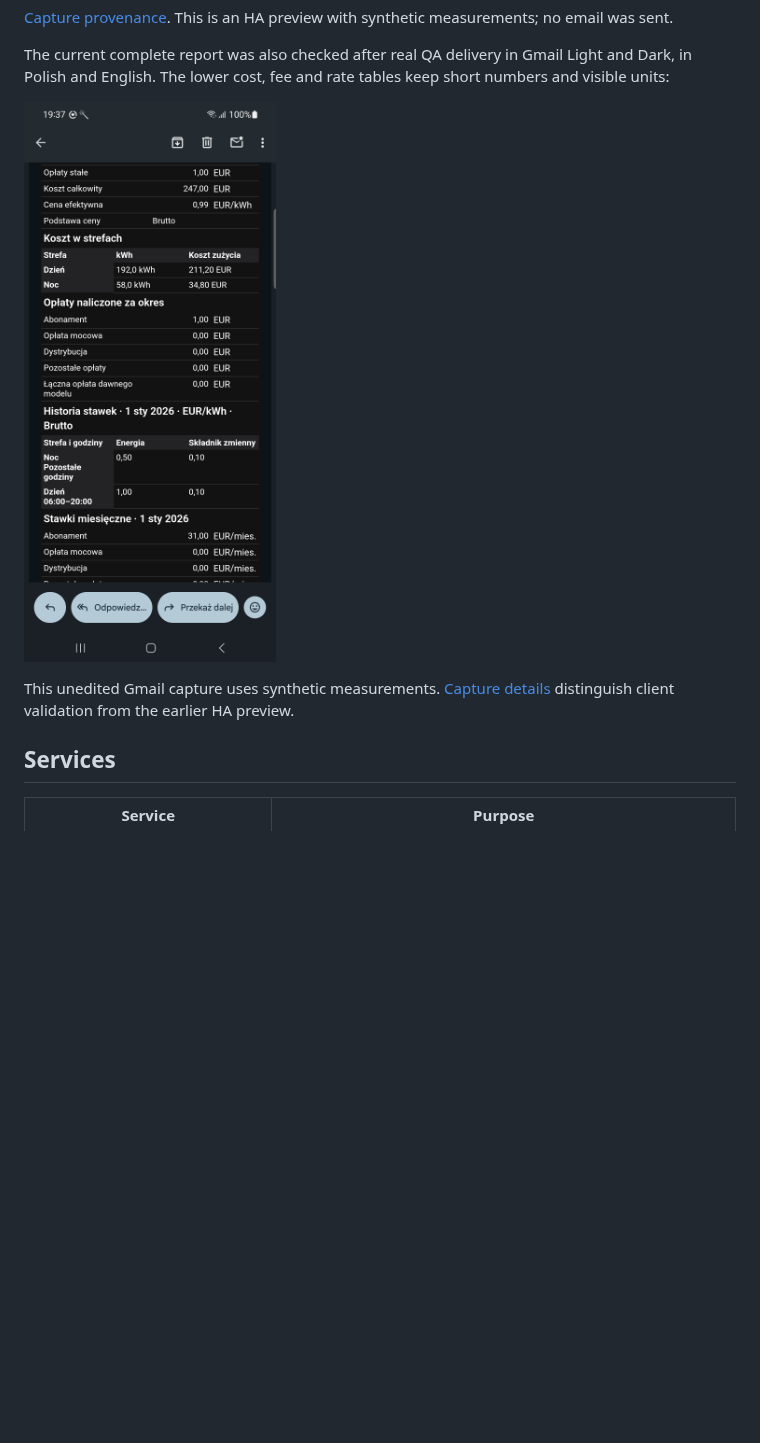
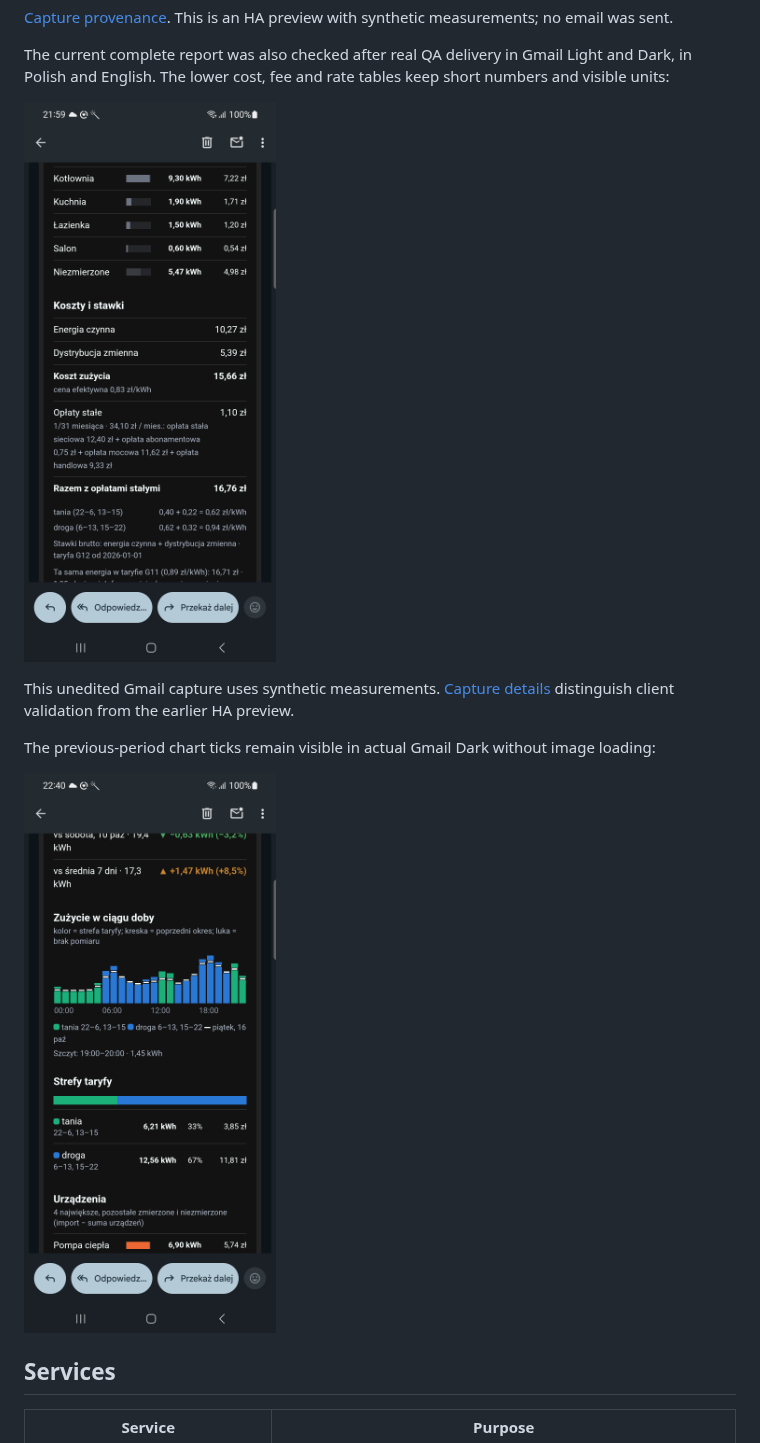
Before and after one commit to MacSiem/ha-tools-email-integration, a Markdown page: README.md, the part around the change. Drawn GitHub-style; pictures changed too: docs/screenshots/energy-report-chart-pl-gmail-dark.png (added), docs/screenshots/energy-report-costs-pl-gmail-dark.png; blank space fills up the shorter version.

Commit message:
docs: show current Build1 lower tables and visible Gmail chart ticks

```diff
--- a/README.md
+++ b/README.md
@@ -92,6 +92,10 @@ The current complete report was also checked after real QA delivery in Gmail Lig
 ![Polish cost and rate tables in current Gmail Android Dark, synthetic data](docs/screenshots/energy-report-costs-pl-gmail-dark.png)
 
 This unedited Gmail capture uses synthetic measurements. [Capture details](docs/screenshots/provenance.json) distinguish client validation from the earlier HA preview.
+
+The previous-period chart ticks remain visible in actual Gmail Dark without image loading:
+
+![Previous-period ticks and tariff zones in Gmail Android Dark, synthetic data](docs/screenshots/energy-report-chart-pl-gmail-dark.png)
 
 ## Services
 
```
Also changed, not shown: 1 other file.
